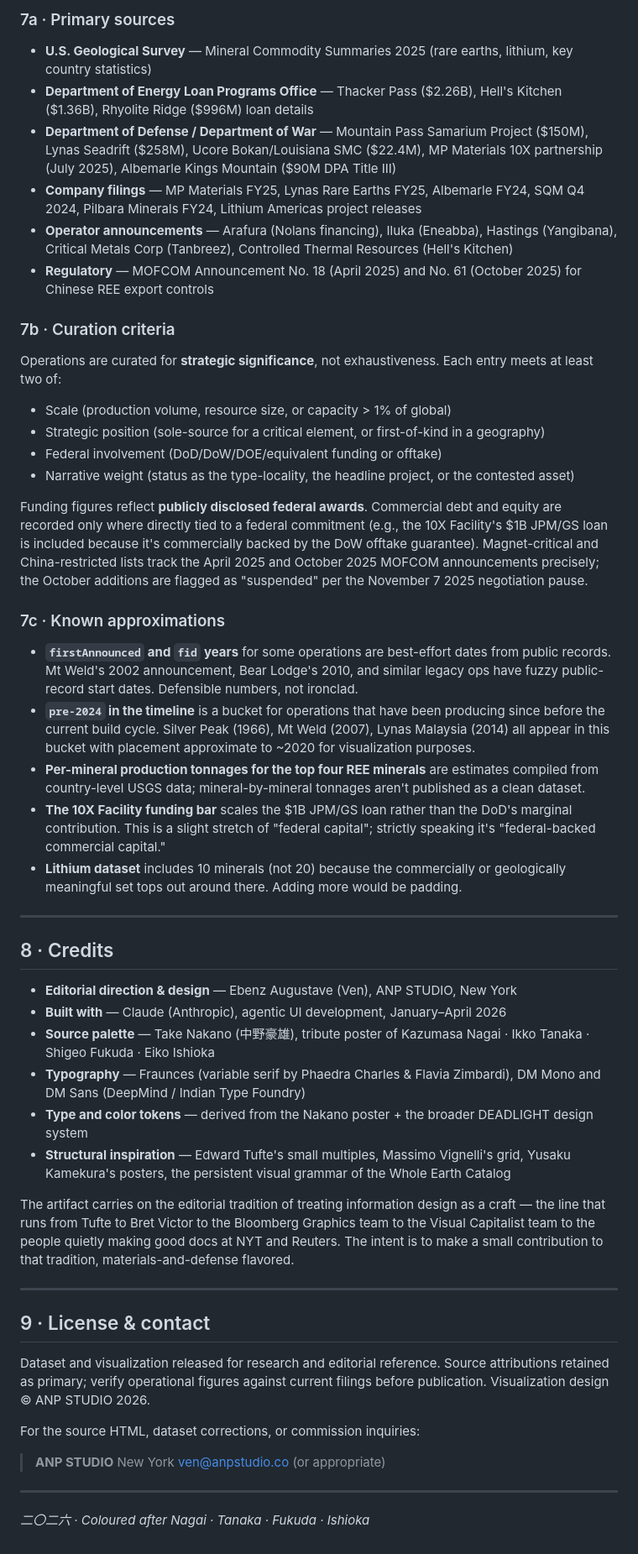
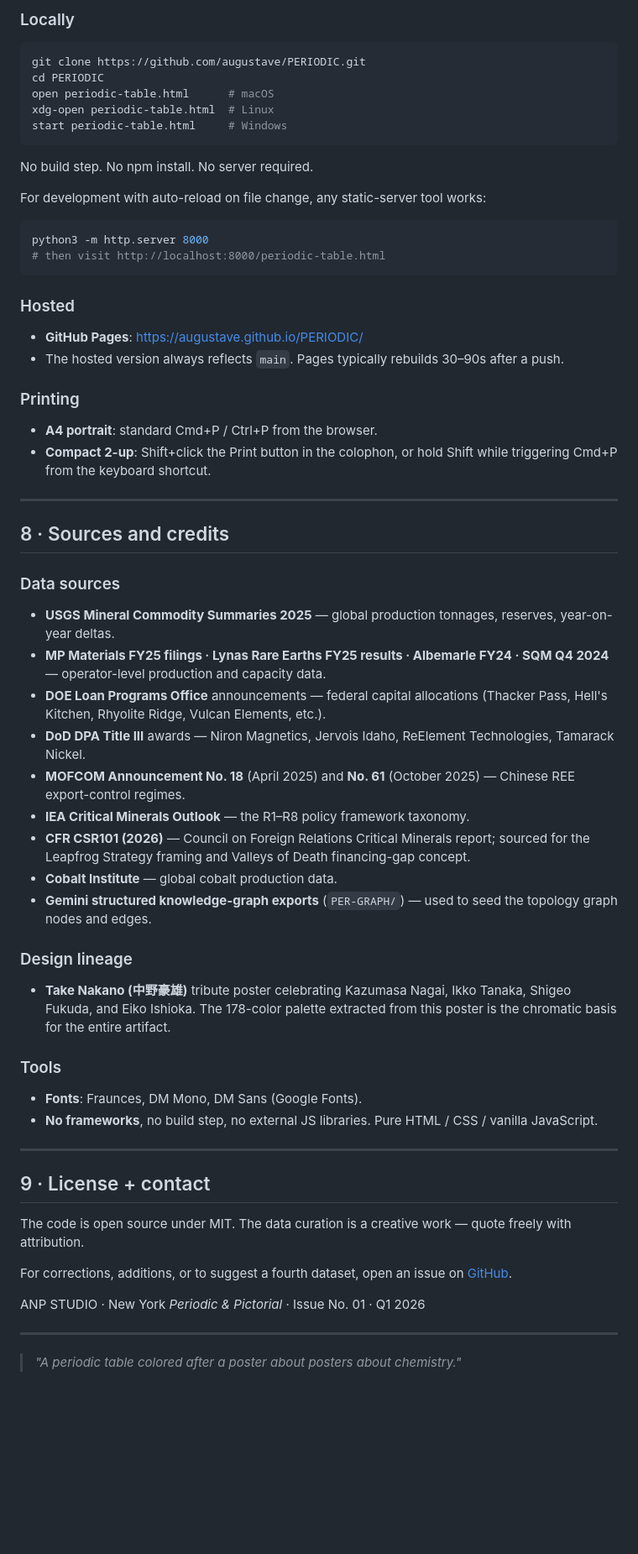
Before and after one commit to augustave/PERIODIC, a Markdown page: README.md, the part around one of its changes. Shown at 84% size. GitHub-like rendering; blank space fills up the shorter version.

````diff
--- a/README.md
+++ b/README.md
@@ -217,57 +264,61 @@ In rough order of likelihood and ease:
 
-### 7a · Primary sources
+### Locally
+```bash
+git clone https://github.com/augustave/PERIODIC.git
+cd PERIODIC
+open periodic-table.html      # macOS
+xdg-open periodic-table.html  # Linux
+start periodic-table.html     # Windows
+```
+No build step. No npm install. No server required.
 
-- **U.S. Geological Survey** — Mineral Commodity Summaries 2025 (rare earths, lithium, key country statistics)
-- **Department of Energy Loan Programs Office** — Thacker Pass ($2.26B), Hell's Kitchen ($1.36B), Rhyolite Ridge ($996M) loan details
-- **Department of Defense / Department of War** — Mountain Pass Samarium Project ($150M), Lynas Seadrift ($258M), Ucore Bokan/Louisiana SMC ($22.4M), MP Materials 10X partnership (July 2025), Albemarle Kings Mountain ($90M DPA Title III)
-- **Company filings** — MP Materials FY25, Lynas Rare Earths FY25, Albemarle FY24, SQM Q4 2024, Pilbara Minerals FY24, Lithium Americas project releases
-- **Operator announcements** — Arafura (Nolans financing), Iluka (Eneabba), Hastings (Yangibana), Critical Metals Corp (Tanbreez), Controlled Thermal Resources (Hell's Kitchen)
-- **Regulatory** — MOFCOM Announcement No. 18 (April 2025) and No. 61 (October 2025) for Chinese REE export controls
+For development with auto-reload on file change, any static-server tool works:
+```bash
+python3 -m http.server 8000
+# then visit http://localhost:8000/periodic-table.html
+```
 
-### 7b · Curation criteria
+### Hosted
+- **GitHub Pages**: https://augustave.github.io/PERIODIC/
+- The hosted version always reflects `main`. Pages typically rebuilds 30–90s after a push.
 
-Operations are curated for **strategic significance**, not exhaustiveness. Each entry meets at least two of:
-
-- Scale (production volume, resource size, or capacity > 1% of global)
-- Strategic position (sole-source for a critical element, or first-of-kind in a geography)
-- Federal involvement (DoD/DoW/DOE/equivalent funding or offtake)
-- Narrative weight (status as the type-locality, the headline project, or the contested asset)
-
-Funding figures reflect **publicly disclosed federal awards**. Commercial debt and equity are recorded only where directly tied to a federal commitment (e.g., the 10X Facility's $1B JPM/GS loan is included because it's commercially backed by the DoW offtake guarantee). Magnet-critical and China-restricted lists track the April 2025 and October 2025 MOFCOM announcements precisely; the October additions are flagged as "suspended" per the November 7 2025 negotiation pause.
-
-### 7c · Known approximations
-
-- **`firstAnnounced` and `fid` years** for some operations are best-effort dates from public records. Mt Weld's 2002 announcement, Bear Lodge's 2010, and similar legacy ops have fuzzy public-record start dates. Defensible numbers, not ironclad.
-- **`pre-2024` in the timeline** is a bucket for operations that have been producing since before the current build cycle. Silver Peak (1966), Mt Weld (2007), Lynas Malaysia (2014) all appear in this bucket with placement approximate to ~2020 for visualization purposes.
-- **Per-mineral production tonnages for the top four REE minerals** are estimates compiled from country-level USGS data; mineral-by-mineral tonnages aren't published as a clean dataset.
-- **The 10X Facility funding bar** scales the $1B JPM/GS loan rather than the DoD's marginal contribution. This is a slight stretch of "federal capital"; strictly speaking it's "federal-backed commercial capital."
-- **Lithium dataset** includes 10 minerals (not 20) because the commercially or geologically meaningful set tops out around there. Adding more would be padding.
+### Printing
+- **A4 portrait**: standard Cmd+P / Ctrl+P from the browser.
+- **Compact 2-up**: Shift+click the Print button in the colophon, or hold Shift while triggering Cmd+P from the keyboard shortcut.
 
 ---
 
-## 8 · Credits
+## 8 · Sources and credits
 
-- **Editorial direction & design** — Ebenz Augustave (Ven), ANP STUDIO, New York
-- **Built with** — Claude (Anthropic), agentic UI development, January–April 2026
-- **Source palette** — Take Nakano (中野豪雄), tribute poster of Kazumasa Nagai · Ikko Tanaka · Shigeo Fukuda · Eiko Ishioka
-- **Typography** — Fraunces (variable serif by Phaedra Charles & Flavia Zimbardi), DM Mono and DM Sans (DeepMind / Indian Type Foundry)
-- **Type and color tokens** — derived from the Nakano poster + the broader DEADLIGHT design system
-- **Structural inspiration** — Edward Tufte's small multiples, Massimo Vignelli's grid, Yusaku Kamekura's posters, the persistent visual grammar of the Whole Earth Catalog
+### Data sources
+- **USGS Mineral Commodity Summaries 2025** — global production tonnages, reserves, year-on-year deltas.
+- **MP Materials FY25 filings · Lynas Rare Earths FY25 results · Albemarle FY24 · SQM Q4 2024** — operator-level production and capacity data.
+- **DOE Loan Programs Office** announcements — federal capital allocations (Thacker Pass, Hell's Kitchen, Rhyolite Ridge, Vulcan Elements, etc.).
+- **DoD DPA Title III** awards — Niron Magnetics, Jervois Idaho, ReElement Technologies, Tamarack Nickel.
+- **MOFCOM Announcement No. 18** (April 2025) and **No. 61** (October 2025) — Chinese REE export-control regimes.
+- **IEA Critical Minerals Outlook** — the R1–R8 policy framework taxonomy.
+- **CFR CSR101 (2026)** — Council on Foreign Relations Critical Minerals report; sourced for the Leapfrog Strategy framing and Valleys of Death financing-gap concept.
+- **Cobalt Institute** — global cobalt production data.
+- **Gemini structured knowledge-graph exports** (`PER-GRAPH/`) — used to seed the topology graph nodes and edges.
 
-The artifact carries on the editorial tradition of treating information design as a craft — the line that runs from Tufte to Bret Victor to the Bloomberg Graphics team to the Visual Capitalist team to the people quietly making good docs at NYT and Reuters. The intent is to make a small contribution to that tradition, materials-and-defense flavored.
+### Design lineage
+- **Take Nakano (中野豪雄)** tribute poster celebrating Kazumasa Nagai, Ikko Tanaka, Shigeo Fukuda, and Eiko Ishioka. The 178-color palette extracted from this poster is the chromatic basis for the entire artifact.
+
+### Tools
+- **Fonts**: Fraunces, DM Mono, DM Sans (Google Fonts).
+- **No frameworks**, no build step, no external JS libraries. Pure HTML / CSS / vanilla JavaScript.
 
 ---
 
-## 9 · License & contact
+## 9 · License + contact
 
-Dataset and visualization released for research and editorial reference. Source attributions retained as primary; verify operational figures against current filings before publication. Visualization design © ANP STUDIO 2026.
+The code is open source under MIT. The data curation is a creative work — quote freely with attribution.
 
-For the source HTML, dataset corrections, or commission inquiries:
+For corrections, additions, or to suggest a fourth dataset, open an issue on [GitHub](https://github.com/augustave/PERIODIC/issues).
 
-> **ANP STUDIO**
-> New York
-> ven@anpstudio.co (or appropriate)
+ANP STUDIO · New York
+*Periodic & Pictorial* · Issue No. 01 · Q1 2026
 
 ---
 
-*二〇二六 · Coloured after Nagai · Tanaka · Fukuda · Ishioka*
+> *"A periodic table colored after a poster about posters about chemistry."*
````
Also changed, not shown: other parts of README.md (+160 -113 lines).
